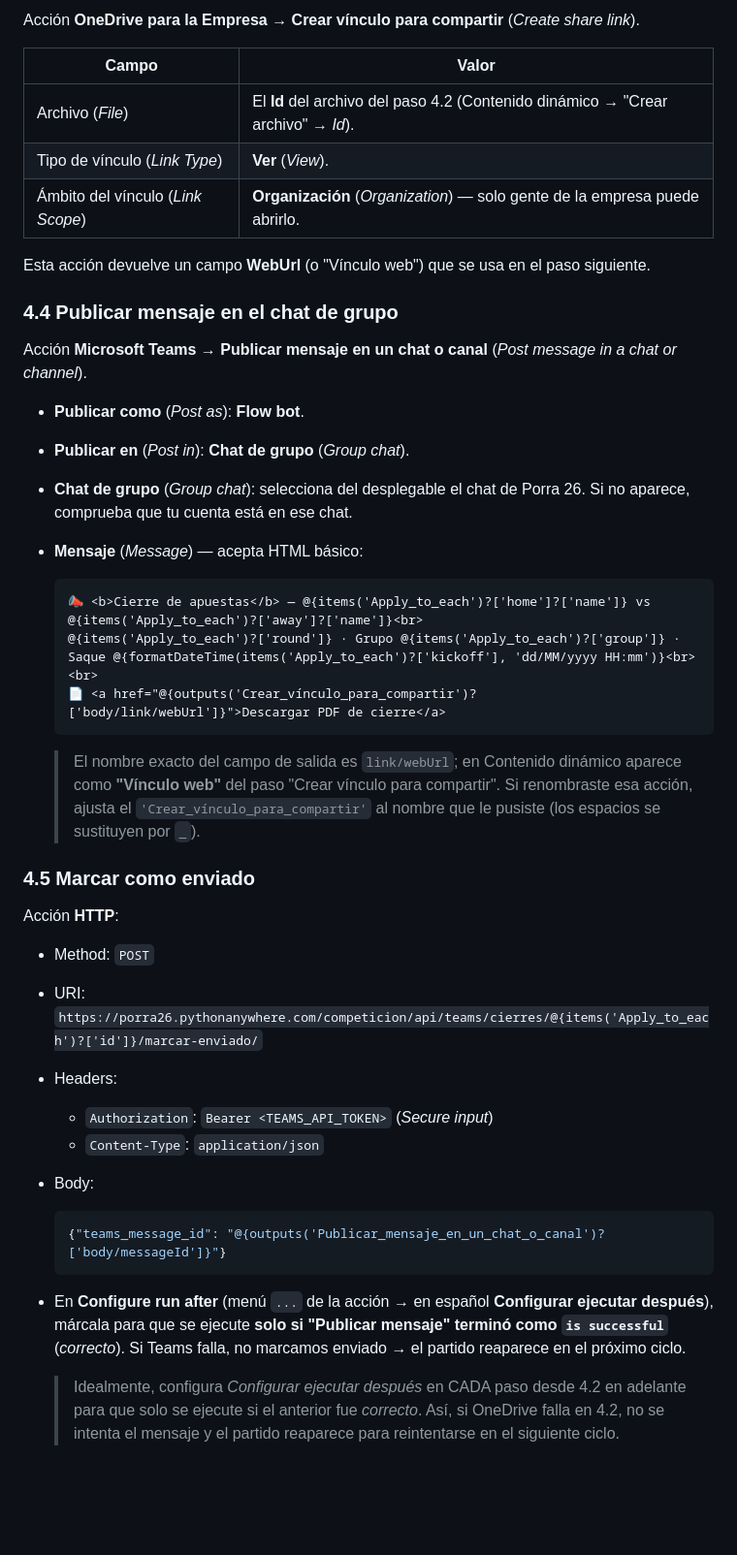
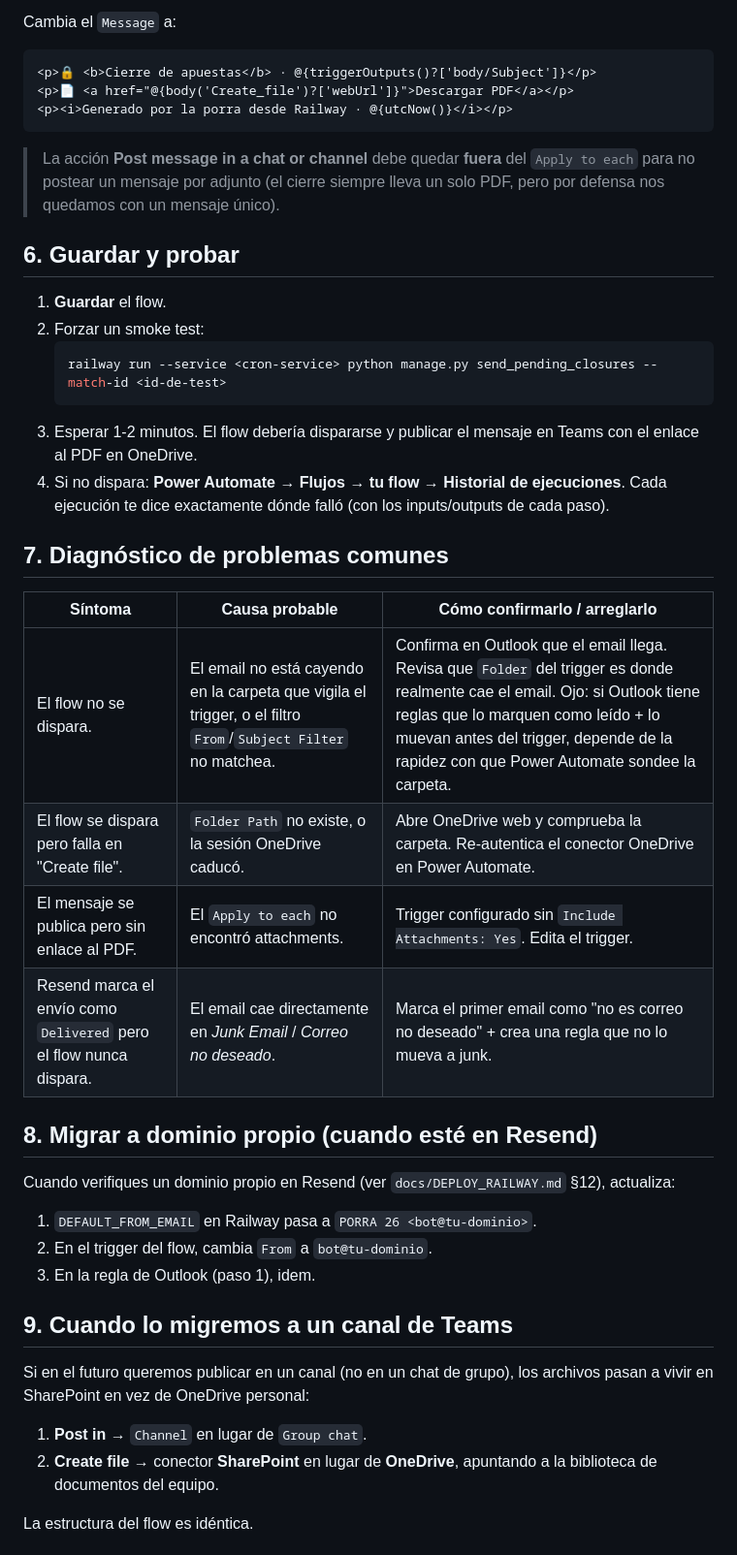
Before and after one commit to ignacio-borrajo/porra26, a Markdown page: docs/TEAMS_FLOW.md, the part around one of its changes. Shown at 97% size. GitHub-like rendering; blank space fills up the shorter version.

````diff
--- a/docs/TEAMS_FLOW.md
+++ b/docs/TEAMS_FLOW.md
@@ -97,47 +110,47 @@ Acción **OneDrive para la Empresa → Crear archivo** (*Create file*).
 
-Acción **OneDrive para la Empresa → Crear vínculo para compartir** (*Create share link*).
+Cambia el `Message` a:
 
-| Campo | Valor |
-|-------|-------|
-| Archivo (*File*) | El **Id** del archivo del paso 4.2 (Contenido dinámico → "Crear archivo" → *Id*). |
-| Tipo de vínculo (*Link Type*) | **Ver** (*View*). |
-| Ámbito del vínculo (*Link Scope*) | **Organización** (*Organization*) — solo gente de la empresa puede abrirlo. |
+```html
+<p>🔒 <b>Cierre de apuestas</b> · @{triggerOutputs()?['body/Subject']}</p>
+<p>📄 <a href="@{body('Create_file')?['webUrl']}">Descargar PDF</a></p>
+<p><i>Generado por la porra desde Railway · @{utcNow()}</i></p>
+```
 
-Esta acción devuelve un campo **WebUrl** (o "Vínculo web") que se usa en el paso siguiente.
+> La acción **Post message in a chat or channel** debe quedar **fuera** del `Apply to each` para no postear un mensaje por adjunto (el cierre siempre lleva un solo PDF, pero por defensa nos quedamos con un mensaje único).
 
-### 4.4 Publicar mensaje en el chat de grupo
+## 6. Guardar y probar
 
-Acción **Microsoft Teams → Publicar mensaje en un chat o canal** (*Post message in a chat or channel*).
+1. **Guardar** el flow.
+2. Forzar un smoke test:
+   ```bash
+   railway run --service <cron-service> python manage.py send_pending_closures --match-id <id-de-test>
+   ```
+3. Esperar 1-2 minutos. El flow debería dispararse y publicar el mensaje en Teams con el enlace al PDF en OneDrive.
+4. Si no dispara: **Power Automate → Flujos → tu flow → Historial de ejecuciones**. Cada ejecución te dice exactamente dónde falló (con los inputs/outputs de cada paso).
 
-- **Publicar como** (*Post as*): **Flow bot**.
-- **Publicar en** (*Post in*): **Chat de grupo** (*Group chat*).
-- **Chat de grupo** (*Group chat*): selecciona del desplegable el chat de Porra 26. Si no aparece, comprueba que tu cuenta está en ese chat.
-- **Mensaje** (*Message*) — acepta HTML básico:
+## 7. Diagnóstico de problemas comunes
 
-  ```html
-  📣 <b>Cierre de apuestas</b> — @{items('Apply_to_each')?['home']?['name']} vs @{items('Apply_to_each')?['away']?['name']}<br>
-  @{items('Apply_to_each')?['round']} · Grupo @{items('Apply_to_each')?['group']} · Saque @{formatDateTime(items('Apply_to_each')?['kickoff'], 'dd/MM/yyyy HH:mm')}<br><br>
-  📄 <a href="@{outputs('Crear_vínculo_para_compartir')?['body/link/webUrl']}">Descargar PDF de cierre</a>
-  ```
+| Síntoma | Causa probable | Cómo confirmarlo / arreglarlo |
+|---|---|---|
+| El flow no se dispara. | El email no está cayendo en la carpeta que vigila el trigger, o el filtro `From`/`Subject Filter` no matchea. | Confirma en Outlook que el email llega. Revisa que `Folder` del trigger es donde realmente cae el email. Ojo: si Outlook tiene reglas que lo marquen como leído + lo muevan antes del trigger, depende de la rapidez con que Power Automate sondee la carpeta. |
+| El flow se dispara pero falla en "Create file". | `Folder Path` no existe, o la sesión OneDrive caducó. | Abre OneDrive web y comprueba la carpeta. Re-autentica el conector OneDrive en Power Automate. |
+| El mensaje se publica pero sin enlace al PDF. | El `Apply to each` no encontró attachments. | Trigger configurado sin `Include Attachments: Yes`. Edita el trigger. |
+| Resend marca el envío como `Delivered` pero el flow nunca dispara. | El email cae directamente en *Junk Email* / *Correo no deseado*. | Marca el primer email como "no es correo no deseado" + crea una regla que no lo mueva a junk. |
 
-  > El nombre exacto del campo de salida es `link/webUrl`; en Contenido dinámico aparece como **"Vínculo web"** del paso "Crear vínculo para compartir". Si renombraste esa acción, ajusta el `'Crear_vínculo_para_compartir'` al nombre que le pusiste (los espacios se sustituyen por `_`).
+## 8. Migrar a dominio propio (cuando esté en Resend)
 
-### 4.5 Marcar como enviado
+Cuando verifiques un dominio propio en Resend (ver `docs/DEPLOY_RAILWAY.md` §12), actualiza:
 
-Acción **HTTP**:
+1. `DEFAULT_FROM_EMAIL` en Railway pasa a `PORRA 26 <bot@tu-dominio>`.
+2. En el trigger del flow, cambia `From` a `bot@tu-dominio`.
+3. En la regla de Outlook (paso 1), idem.
 
-- Method: `POST`
-- URI: `https://porra26.pythonanywhere.com/competicion/api/teams/cierres/@{items('Apply_to_each')?['id']}/marcar-enviado/`
-- Headers:
-  - `Authorization`: `Bearer <TEAMS_API_TOKEN>` (*Secure input*)
-  - `Content-Type`: `application/json`
-- Body:
+## 9. Cuando lo migremos a un canal de Teams
 
-  ```json
-  {"teams_message_id": "@{outputs('Publicar_mensaje_en_un_chat_o_canal')?['body/messageId']}"}
-  ```
+Si en el futuro queremos publicar en un canal (no en un chat de grupo), los archivos pasan a vivir en SharePoint en vez de OneDrive personal:
 
-- En **Configure run after** (menú `...` de la acción → en español **Configurar ejecutar después**), márcala para que se ejecute **solo si "Publicar mensaje" terminó como `is successful`** (*correcto*). Si Teams falla, no marcamos enviado → el partido reaparece en el próximo ciclo.
+1. **Post in** → `Channel` en lugar de `Group chat`.
+2. **Create file** → conector **SharePoint** en lugar de **OneDrive**, apuntando a la biblioteca de documentos del equipo.
 
-  > Idealmente, configura *Configurar ejecutar después* en CADA paso desde 4.2 en adelante para que solo se ejecute si el anterior fue *correcto*. Así, si OneDrive falla en 4.2, no se intenta el mensaje y el partido reaparece para reintentarse en el siguiente ciclo.
+La estructura del flow es idéntica.
 
````
Also changed, not shown: other parts of docs/TEAMS_FLOW.md (+89 -108 lines).
